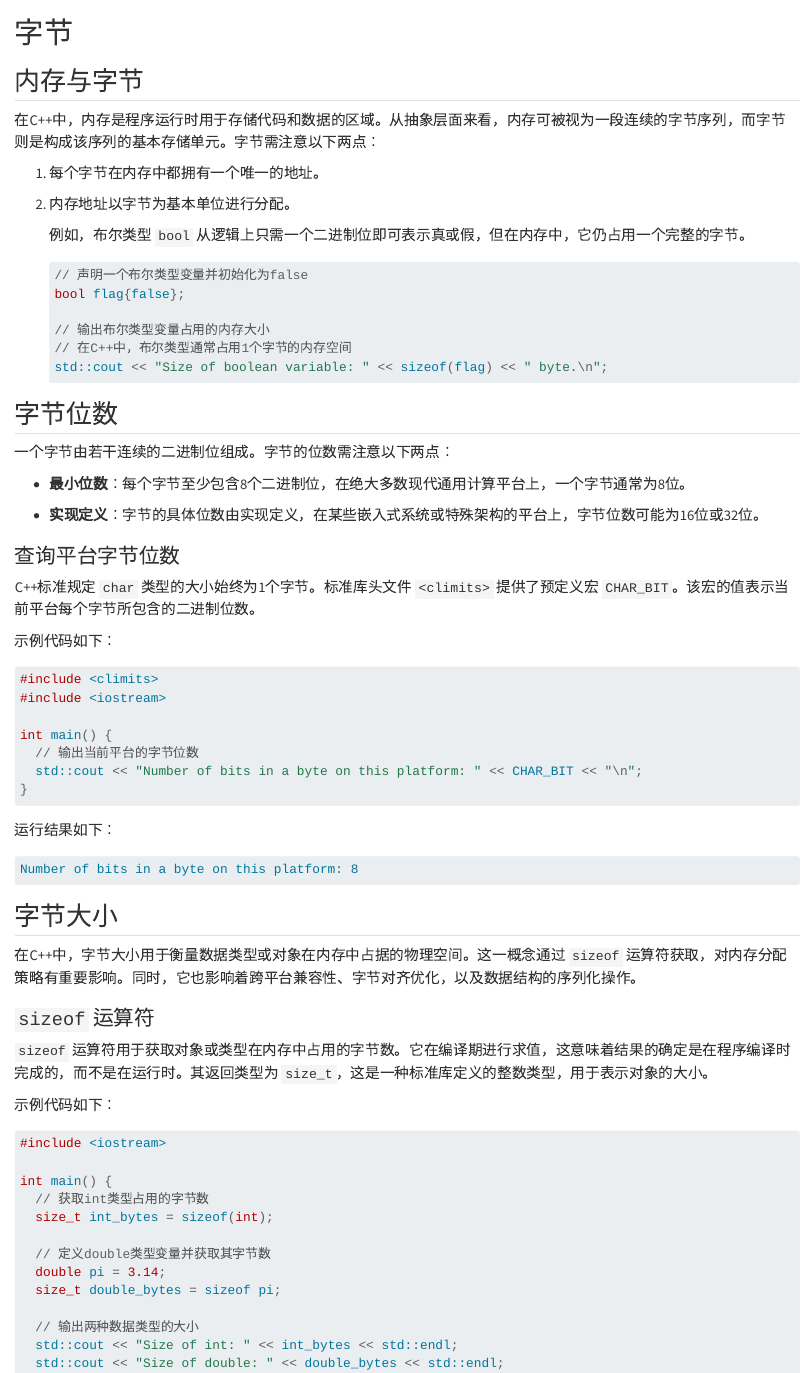
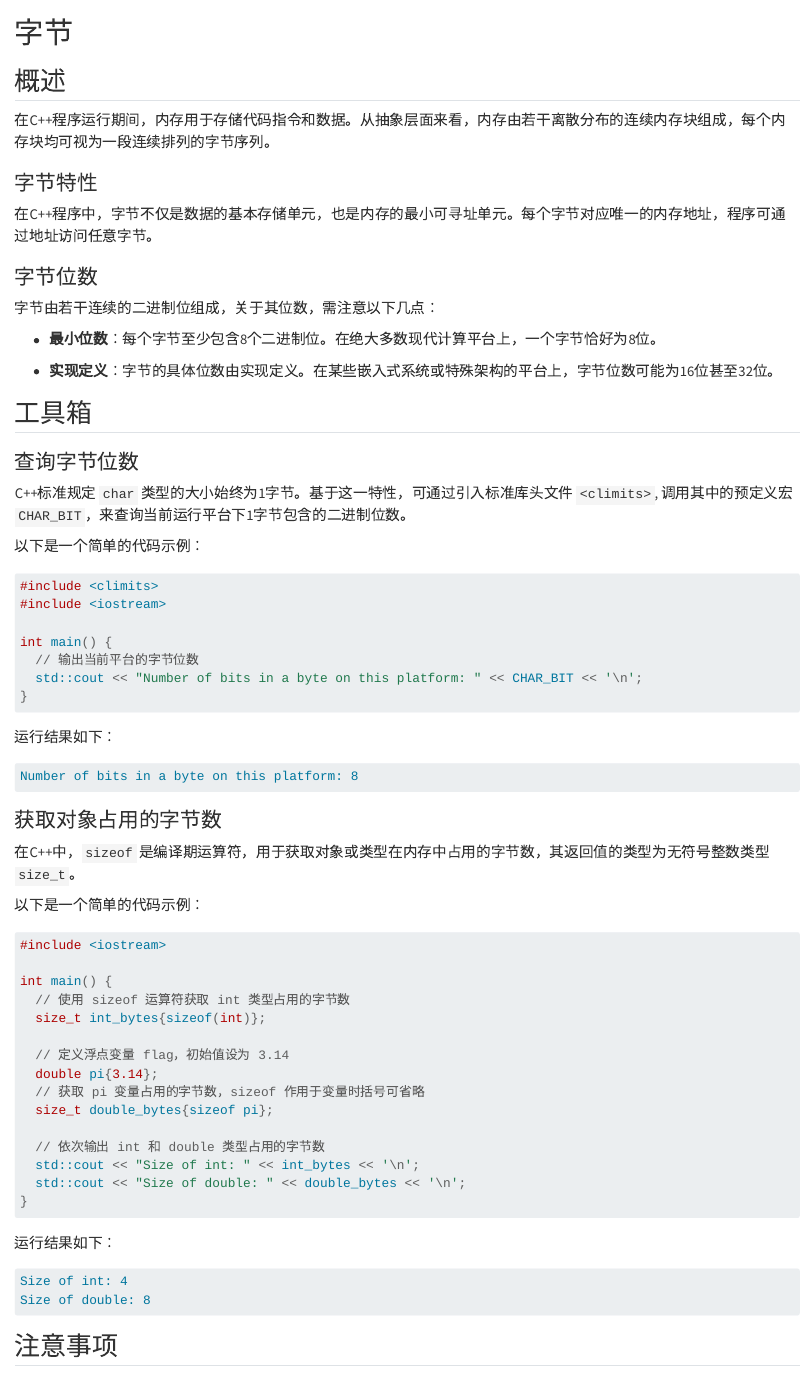
Before and after one commit to shiyu-hong/cpp_memory_note, a Quarto document (book/contents/foundation/byte.qmd): the page in a window 1100 px wide, from its top, and a second part further down, joined at a grey line. Rendered offline with R 4.5, knitr and Pandoc in place of Quarto, with nearby package versions.

Commit message:
2026.03.25 更新 byte 文档和代码

````diff
--- a/book/contents/foundation/byte.qmd
+++ b/book/contents/foundation/byte.qmd
@@ -1,37 +1,28 @@
 # 字节
 
-## 内存与字节
+## 概述
 
-在C++中，内存是程序运行时用于存储代码和数据的区域。从抽象层面来看，内存可被视为一段连续的字节序列，而字节则是构成该序列的基本存储单元。字节需注意以下两点：
+在C++程序运行期间，内存用于存储代码指令和数据。从抽象层面来看，内存由若干离散分布的连续内存块组成，每个内存块均可视为一段连续排列的字节序列。
 
-1. 每个字节在内存中都拥有一个唯一的地址。
+### 字节特性
 
-2. 内存地址以字节为基本单位进行分配。
+在C++程序中，字节不仅是数据的基本存储单元，也是内存的最小可寻址单元。每个字节对应唯一的内存地址，程序可通过地址访问任意字节。
 
-    例如，布尔类型 `bool` 从逻辑上只需一个二进制位即可表示真或假，但在内存中，它仍占用一个完整的字节。
+### 字节位数
 
-    ``` cpp
-    // 声明一个布尔类型变量并初始化为false
-    bool flag{false};
+字节由若干连续的二进制位组成，关于其位数，需注意以下几点：
 
-    // 输出布尔类型变量占用的内存大小
-    // 在C++中，布尔类型通常占用1个字节的内存空间
-    std::cout << "Size of boolean variable: " << sizeof(flag) << " byte.\n";
-    ```
+-   **最小位数**：每个字节至少包含8个二进制位。在绝大多数现代计算平台上，一个字节恰好为8位。
 
-## 字节位数
+-   **实现定义**：字节的具体位数由实现定义。在某些嵌入式系统或特殊架构的平台上，字节位数可能为16位甚至32位。
 
-一个字节由若干连续的二进制位组成。字节的位数需注意以下两点：
+## 工具箱
 
-- **最小位数**：每个字节至少包含8个二进制位，在绝大多数现代通用计算平台上，一个字节通常为8位。
+### 查询字节位数
 
-- **实现定义**：字节的具体位数由实现定义，在某些嵌入式系统或特殊架构的平台上，字节位数可能为16位或32位。
+C++标准规定 `char` 类型的大小始终为1字节。基于这一特性，可通过引入标准库头文件 `<climits>`, 调用其中的预定义宏 `CHAR_BIT`，来查询当前运行平台下1字节包含的二进制位数。
 
-### 查询平台字节位数
-
-C++标准规定 `char` 类型的大小始终为1个字节。标准库头文件 `<climits>` 提供了预定义宏 `CHAR_BIT`。该宏的值表示当前平台每个字节所包含的二进制位数。
-
-示例代码如下：
+以下是一个简单的代码示例：
 
 ``` cpp
 #include <climits>
@@ -49,30 +40,27 @@
 Number of bits in a byte on this platform: 8
 ```
 
-## 字节大小
+### 获取对象占用的字节数
 
-在C++中，字节大小用于衡量数据类型或对象在内存中占据的物理空间。这一概念通过 `sizeof` 运算符获取，对内存分配策略有重要影响。同时，它也影响着跨平台兼容性、字节对齐优化，以及数据结构的序列化操作。
+在C++中，`sizeof` 是编译期运算符，用于获取对象或类型在内存中占用的字节数，其返回值的类型为无符号整数类型 `size_t`。
 
-### `sizeof` 运算符
-
-`sizeof` 运算符用于获取对象或类型在内存中占用的字节数。它在编译期进行求值，这意味着结果的确定是在程序编译时完成的，而不是在运行时。其返回类型为 `size_t`，这是一种标准库定义的整数类型，用于表示对象的大小。
-
-示例代码如下：
+以下是一个简单的代码示例：
 
 ``` cpp
 #include <iostream>
 
 int main() {
-  // 获取int类型占用的字节数
-  size_t int_bytes = sizeof(int);
+  // 使用 sizeof 运算符获取 int 类型占用的字节数
+  size_t int_bytes{sizeof(int)};
 
-  // 定义double类型变量并获取其字节数
-  double pi = 3.14;
-  size_t double_bytes = sizeof pi;
+  // 定义浮点变量 flag，初始值设为 3.14
+  double pi{3.14};
+  // 获取 pi 变量占用的字节数，sizeof 作用于变量时括号可省略
+  size_t double_bytes{sizeof pi};
 
-  // 输出两种数据类型的大小
-  std::cout << "Size of int: " << int_bytes << std::endl;
-  std::cout << "Size of double: " << double_bytes << std::endl;
+  // 依次输出 int 和 double 类型占用的字节数
+  std::cout << "Size of int: " << int_bytes << '\n';
+  std::cout << "Size of double: " << double_bytes << '\n';
 }
 ```
 
@@ -82,3 +70,29 @@
 Size of int: 4
 Size of double: 8
 ```
+
+## 注意事项
+
+### 布尔类型的内存占用
+
+从逻辑上看，C++中的布尔类型仅需1个二进制位即可存储 `true` 和 `false` 两种状态，但由于字节是内存的最小可寻址单元，布尔类型在内存中仍会占用1字节的存储空间。
+
+以下是一个简单的代码示例：
+
+``` cpp
+#include <iostream>
+
+int main() {
+  // 定义布尔变量 flag，初始值设为 false
+  bool flag{false};
+
+  // 使用 sizeof 获取 flag 的内存大小，并输出结果
+  std::cout << "Size of boolean variable: " << sizeof(flag) << " byte.\n";
+}
+```
+
+运行结果如下：
+
+``` bash
+Size of boolean variable: 1 byte.
+```
````
Also changed, not shown: book/contents/foundation/byte.qmd (2 more changed lines), 4 other files.
